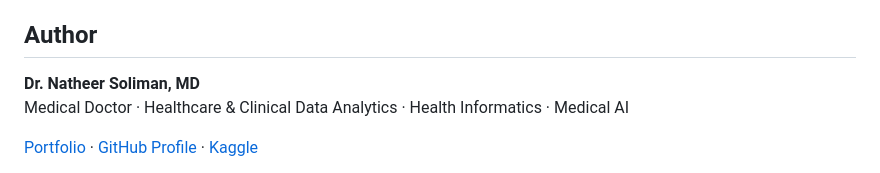
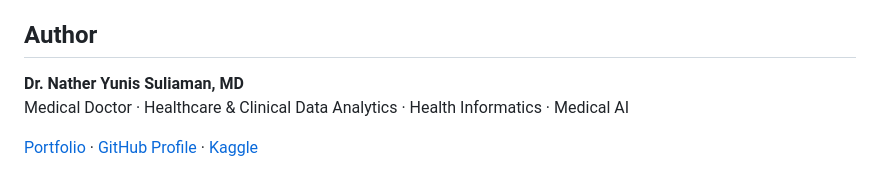
Before and after one commit to natheerne-hub/Hospital-Readmissions-Healthcare-Analytics, a Markdown page: README.md, the part around the change. GitHub-like rendering.

Commit message:
Update author name to Nather Yunis Suliaman

```diff
--- a/README.md
+++ b/README.md
@@ -173,7 +173,7 @@ Raw public source data are not presented as original work. Dataset provenance, l
 
 ## Author
 
-**Dr. Natheer Soliman, MD**
+**Dr. Nather Yunis Suliaman, MD**
 Medical Doctor · Healthcare & Clinical Data Analytics · Health Informatics · Medical AI
 
 [Portfolio](https://natheerne-hub.github.io/natheersoliman.github.io/) · [GitHub Profile](https://github.com/natheerne-hub) · [Kaggle](https://www.kaggle.com/nateer)
```
